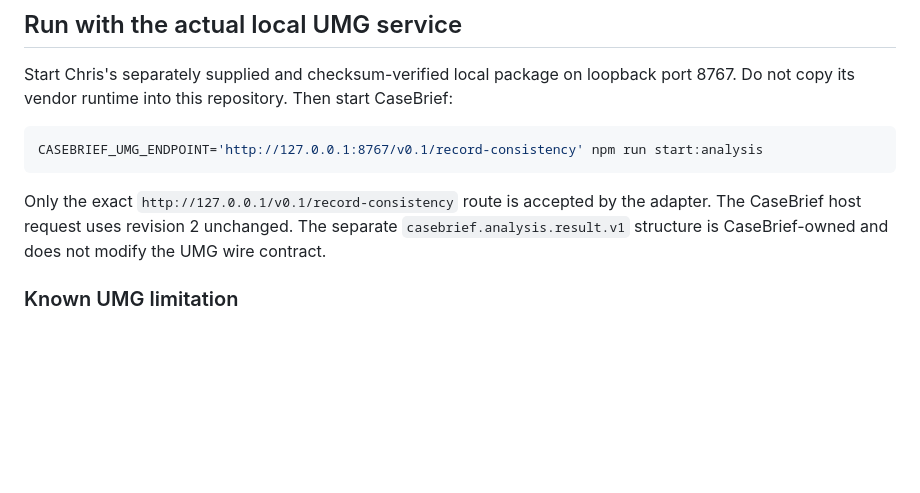
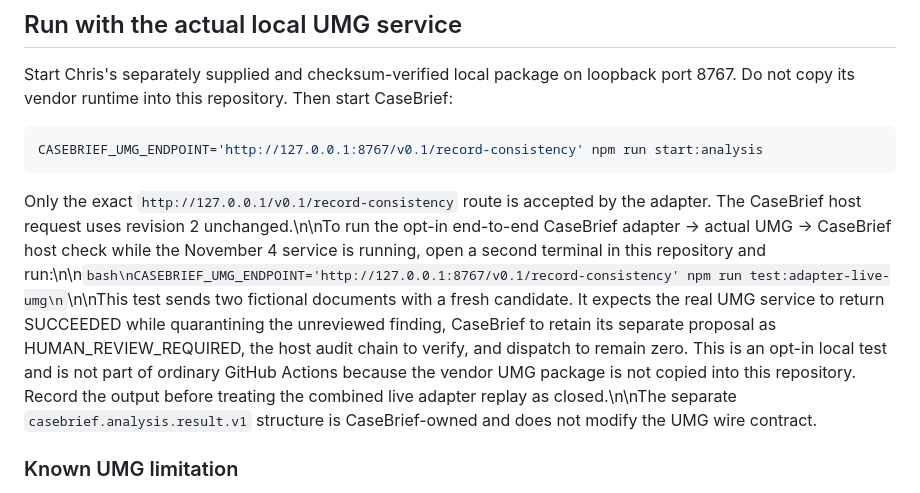
Before and after one commit to Beth1717/CaseBrief-mvp, a Markdown page: analysis/README.md, the part around the change. GitHub-like rendering; blank space fills up the shorter version.

Commit message:
Document the opt-in actual UMG adapter integration replay

````diff
--- a/analysis/README.md
+++ b/analysis/README.md
@@ -49,7 +49,7 @@ CASEBRIEF_UMG_ENDPOINT='http://127.0.0.1:8767/v0.1/record-consistency' npm run s
 ```
 
 Only the exact `http://127.0.0.1/v0.1/record-consistency` route is accepted by
-the adapter. The CaseBrief host request uses revision 2 unchanged. The separate
+the adapter. The CaseBrief host request uses revision 2 unchanged.\n\nTo run the opt-in end-to-end CaseBrief adapter → actual UMG → CaseBrief host check while the November 4 service is running, open a second terminal in this repository and run:\n\n```bash\nCASEBRIEF_UMG_ENDPOINT='http://127.0.0.1:8767/v0.1/record-consistency' npm run test:adapter-live-umg\n```\n\nThis test sends two fictional documents with a fresh candidate. It expects the real UMG service to return SUCCEEDED while quarantining the unreviewed finding, CaseBrief to retain its separate proposal as HUMAN_REVIEW_REQUIRED, the host audit chain to verify, and dispatch to remain zero. This is an opt-in local test and is not part of ordinary GitHub Actions because the vendor UMG package is not copied into this repository. Record the output before treating the combined live adapter replay as closed.\n\nThe separate
 `casebrief.analysis.result.v1` structure is CaseBrief-owned and does not modify
 the UMG wire contract.
 
````
